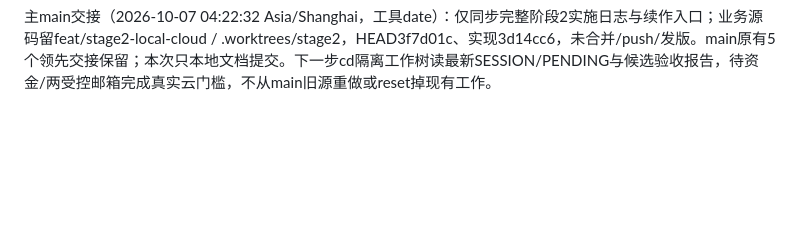
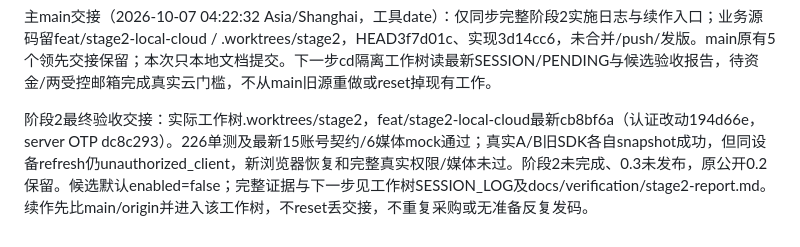
Before and after one commit to wenkaiqu014-hue/paw-diary, a Markdown page: SESSION_LOG.md, the part around the change. Drawn GitHub-style; blank space fills up the shorter version.

Commit message:
docs: hand off stage2 candidate and live refresh acceptance blocker

```diff
--- a/SESSION_LOG.md
+++ b/SESSION_LOG.md
@@ -490,3 +490,5 @@ Agent原实现及单轮审查/定向修复都已回报结束，Root整合复验
 
 
 主main交接（2026-10-07 04:22:32 Asia/Shanghai，工具date）：仅同步完整阶段2实施日志与续作入口；业务源码留feat/stage2-local-cloud / .worktrees/stage2，HEAD3f7d01c、实现3d14cc6，未合并/push/发版。main原有5个领先交接保留；本次只本地文档提交。下一步cd隔离工作树读最新SESSION/PENDING与候选验收报告，待资金/两受控邮箱完成真实云门槛，不从main旧源重做或reset掉现有工作。
+
+阶段2最终验收交接：实际工作树.worktrees/stage2，feat/stage2-local-cloud最新cb8bf6a（认证改动194d66e，server OTP dc8c293）。226单测及最新15账号契约/6媒体mock通过；真实A/B旧SDK各自snapshot成功，但同设备refresh仍unauthorized_client，新浏览器恢复和完整真实权限/媒体未过。阶段2未完成、0.3未发布，原公开0.2保留。候选默认enabled=false；完整证据与下一步见工作树SESSION_LOG及docs/verification/stage2-report.md。续作先比main/origin并进入该工作树，不reset丢交接，不重复采购或无准备反复发码。
```
